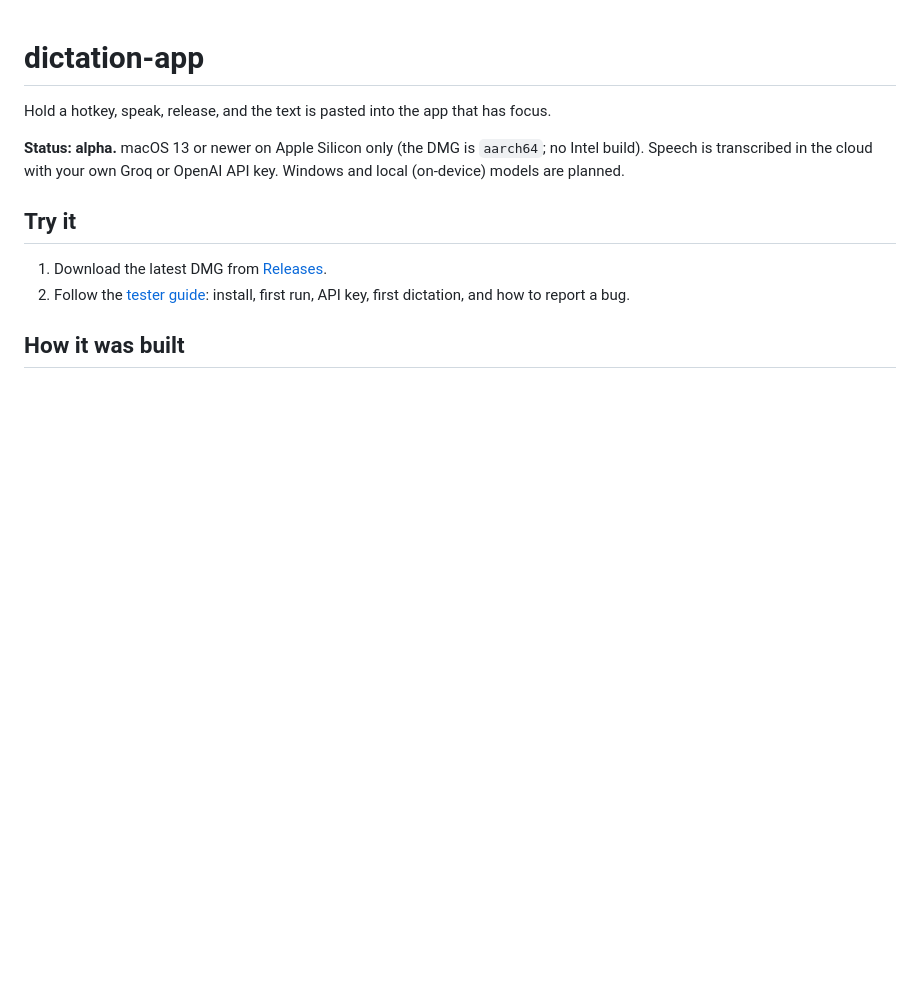
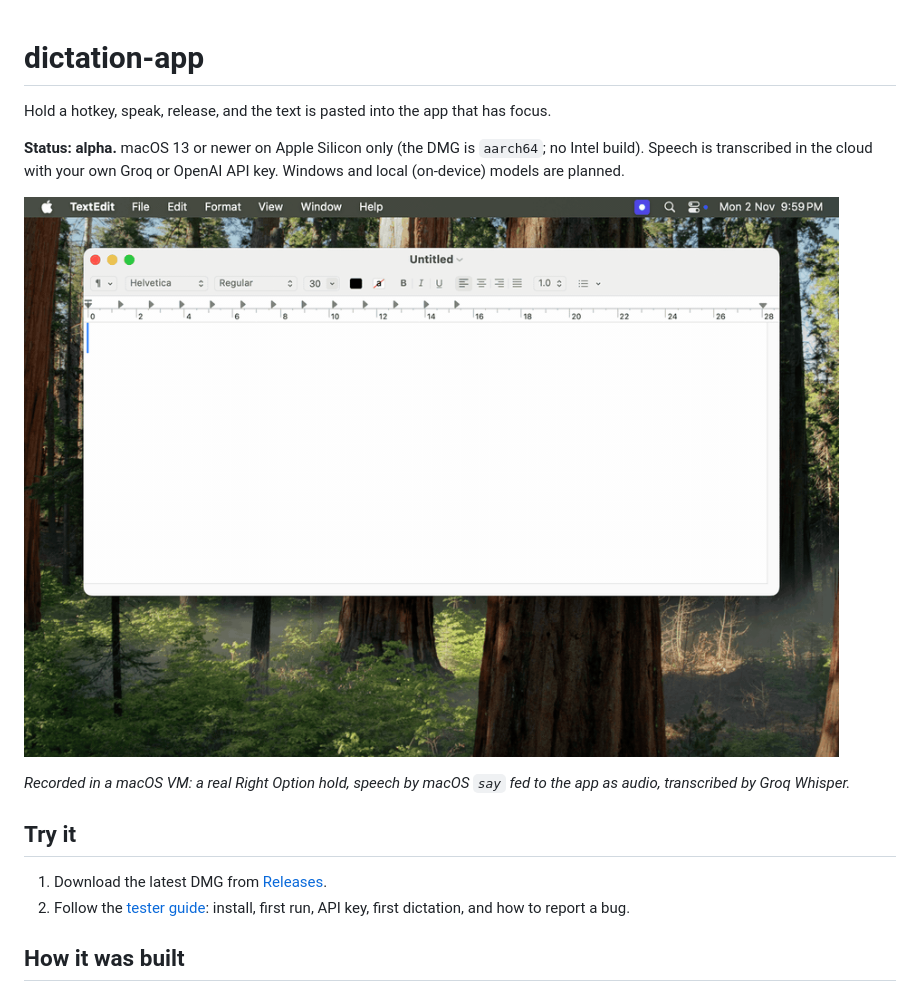
Before and after one commit to gargankit90/dictation-app, a Markdown page: README.md, the part around the change. GitHub-like rendering; pictures changed too: docs/media/demo.gif (added); blank space fills up the shorter version.

Commit message:
docs(readme): add the demo GIF
Co-Authored-By: Claude Sonnet 5.5 <noreply@anthropic.com>

```diff
--- a/README.md
+++ b/README.md
@@ -7,7 +7,9 @@ focus.
 `aarch64`; no Intel build). Speech is transcribed in the cloud with your own
 Groq or OpenAI API key. Windows and local (on-device) models are planned.
 
-<!-- demo GIF goes here: docs/media/demo.gif (hold the hotkey, speak, text appears) -->
+![Holding Right Option in TextEdit: the overlay shows Recording, then Transcribing, then the spoken sentence appears.](docs/media/demo.gif)
+
+_Recorded in a macOS VM: a real Right Option hold, speech by macOS `say` fed to the app as audio, transcribed by Groq Whisper._
 
 ## Try it
 
```
